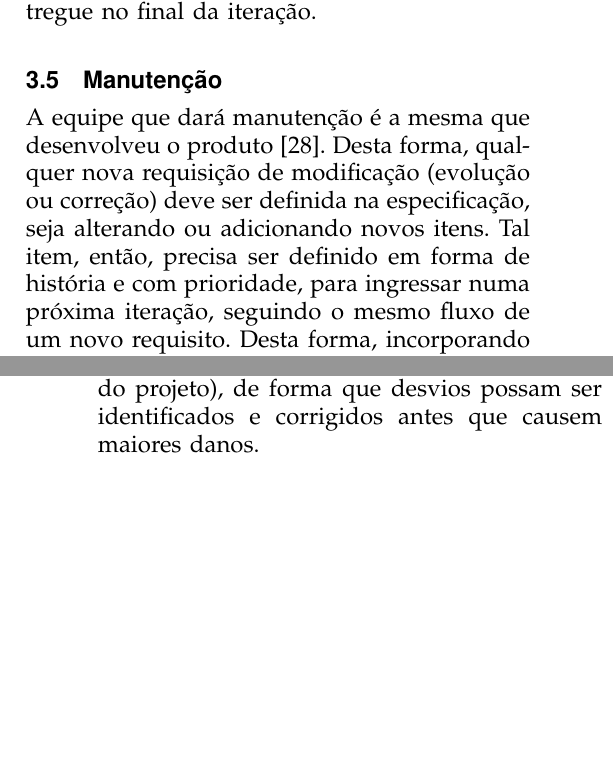
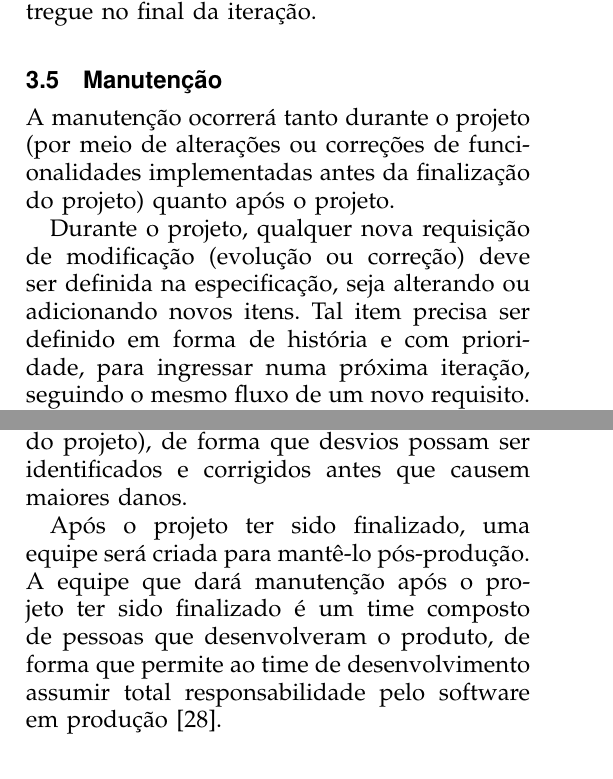
Before and after one commit to medeiros/eso-project, a LaTeX paper (eso-project.tex): two parts of the columns of pages 6 and 7 of 13, joined at a grey line, cut so that both start at the same text, the shorter picture padded with empty space. Compiled offline with pdfLaTeX.

Commit message:
reviewed: 'Manutencao' section

```diff
--- a/eso-project.tex
+++ b/eso-project.tex
@@ -184,9 +184,4 @@ O tester tem liberdade para decidir realizar outros tipos e técnicas de testes
 
 \subsection{Manutenção}
 
-A equipe que dará manutenção é a mesma que desenvolveu o produto \cite{fowler_products_not_projects}. Desta forma,
-qualquer nova requisição de modificação (evolução ou correção) deve ser
-definida na especificação, seja alterando ou adicionando novos itens. Tal item,
-então, precisa ser definido em forma de história e com prioridade, para
-ingressar numa próxima iteração, seguindo o mesmo fluxo de um novo requisito.
-Desta forma, incorporando correções no fluxo normal de desenvolvimento (e não
+A manutenção ocorrerá tanto durante o projeto (por meio de alterações ou correções de funcionalidades implementadas antes da finalização do projeto) quanto após o projeto.
@@ -197,3 +188,3 @@ cargo dos stakeholders \cite{schwaber_scrum_2013}.
 
-A evolução do software, portanto, será agregada durante o projeto de desenvolvimento, cabendo apenas que haja um gerenciamento dos requisitos em relação à prioridade. Como a equipe é a mesma, não há transição de conhecimento. As manutenções corretivas, adaptativas e perfectivas irão entrar no fluxo normal de desenvolvimento. Já espera-se que a manutenção preventiva seja um trabalho implícito, resultante das práticas de qualidade e métricas nas fases de análise, design e construção. No caso especial da construção, espera-se aplicação de refatoração e code review.
+Durante o projeto, qualquer nova requisição de modificação (evolução ou correção) deve ser definida na especificação, seja alterando ou adicionando novos itens. Tal item precisa ser definido em forma de história e com prioridade, para ingressar numa próxima iteração, seguindo o mesmo fluxo de um novo requisito. Desta forma, incorporando correções no fluxo normal de desenvolvimento (e não após todo o projeto ter terminado), procura-se eliminar o problema onde 80 por cento do esforço de manutenção é gasto em ações não corretivas. Aqui, a manutenção acontece enquanto o projeto ainda existe, e a prioridade fica a cargo dos stakeholders \cite{schwaber_scrum_2013}.
 
@@ -207,6 +197,10 @@ Revisões e auditorias \cite{society_software_2004} deverão ser conduzidas
-regularmente ao longo do ciclo de vida do produto (e não somente durante a
-duração do projeto), de forma que desvios possam ser identificados e corrigidos
-antes que causem maiores danos.
+Após a finalização do projeto, uma equipe menor será designada para mantê-lo, seguindo os mesmos princípios definidos até então, e com boa parte do mesmo pessoal, de forma a facilitar a transmissão de conhecimento. Esta futura equipe, poderá fazer uso dos documentos de especificação e design de arquitetura e das documentações de testes para entender o sistema de um aspecto funcional, e deverá estudar o código para entender um design mais detalhado. O esforço em qualidade é pago aqui, pois o código deve estar escrito de forma que seja fácil de entender e evoluir, de forma que a prática de engenharia reversa deve ser desconsiderada.
+
+Revisões e auditorias \cite{society_software_2004} deverão ser conduzidas regularmente ao longo do ciclo de vida do produto (e não somente durante a
+duração do projeto), de forma que desvios possam ser identificados e corrigidos antes que causem maiores danos.
+
+Após o projeto ter sido finalizado, uma equipe será criada para mantê-lo pós-produção. A equipe que dará manutenção após o projeto ter sido finalizado é um time composto de pessoas que desenvolveram o produto, de forma que permite ao time de desenvolvimento assumir total responsabilidade pelo software em produção \cite{fowler_products_not_projects}.
+
 
 \subsection{Gerenciamento de Configuração}
 
```
Also changed, not shown: eso-project.tex (11 more changed lines).
